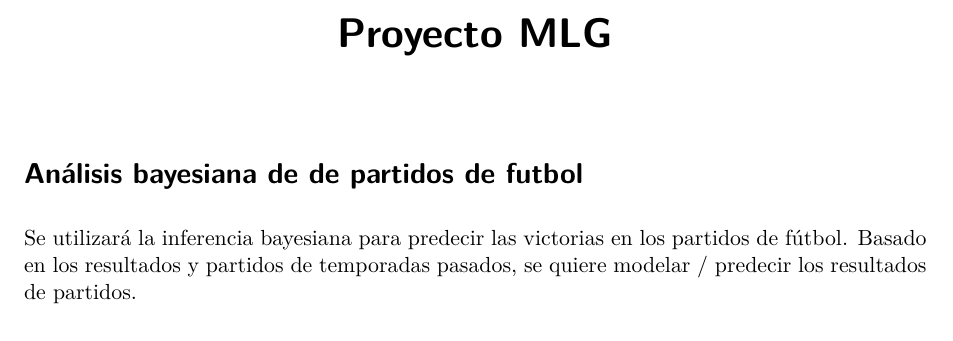
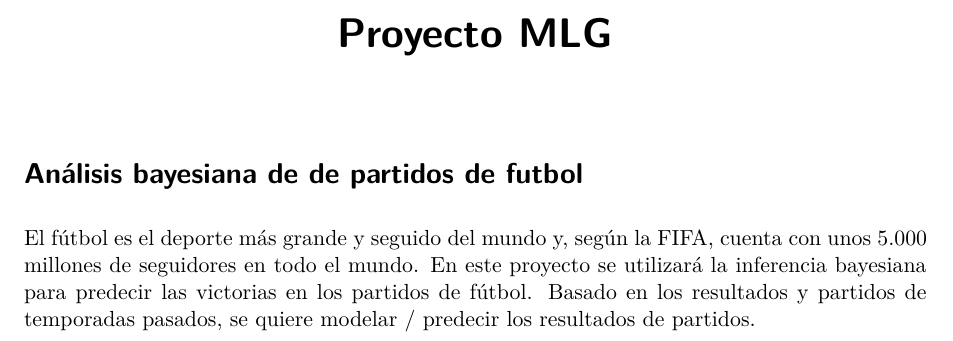
Before and after one commit to VillafuerteM/modelos_lineales_mcd, a Quarto document (proyecto/R/proyecto.qmd): part of the page, cut so that both start at the same text. Rendered offline with R 4.5, knitr and Pandoc in place of Quarto, then LaTeX, with nearby package versions.

Commit message:
added some more blabla

```diff
--- a/proyecto/R/proyecto.qmd
+++ b/proyecto/R/proyecto.qmd
@@ -15,4 +15,4 @@ library(tidyverse)
 
 # Análisis bayesiana de de partidos de futbol
 
-Se utilizará la inferencia bayesiana para predecir las victorias en los partidos de fútbol. Basado en los resultados y partidos de temporadas pasados, se quiere modelar / predecir los resultados de partidos.
+El fútbol es el deporte más grande y seguido del mundo y, según la FIFA, cuenta con unos 5.000 millones de seguidores en todo el mundo. En este proyecto se utilizará la inferencia bayesiana para predecir las victorias en los partidos de fútbol. Basado en los resultados y partidos de temporadas pasados, se quiere modelar / predecir los resultados de partidos.
```
